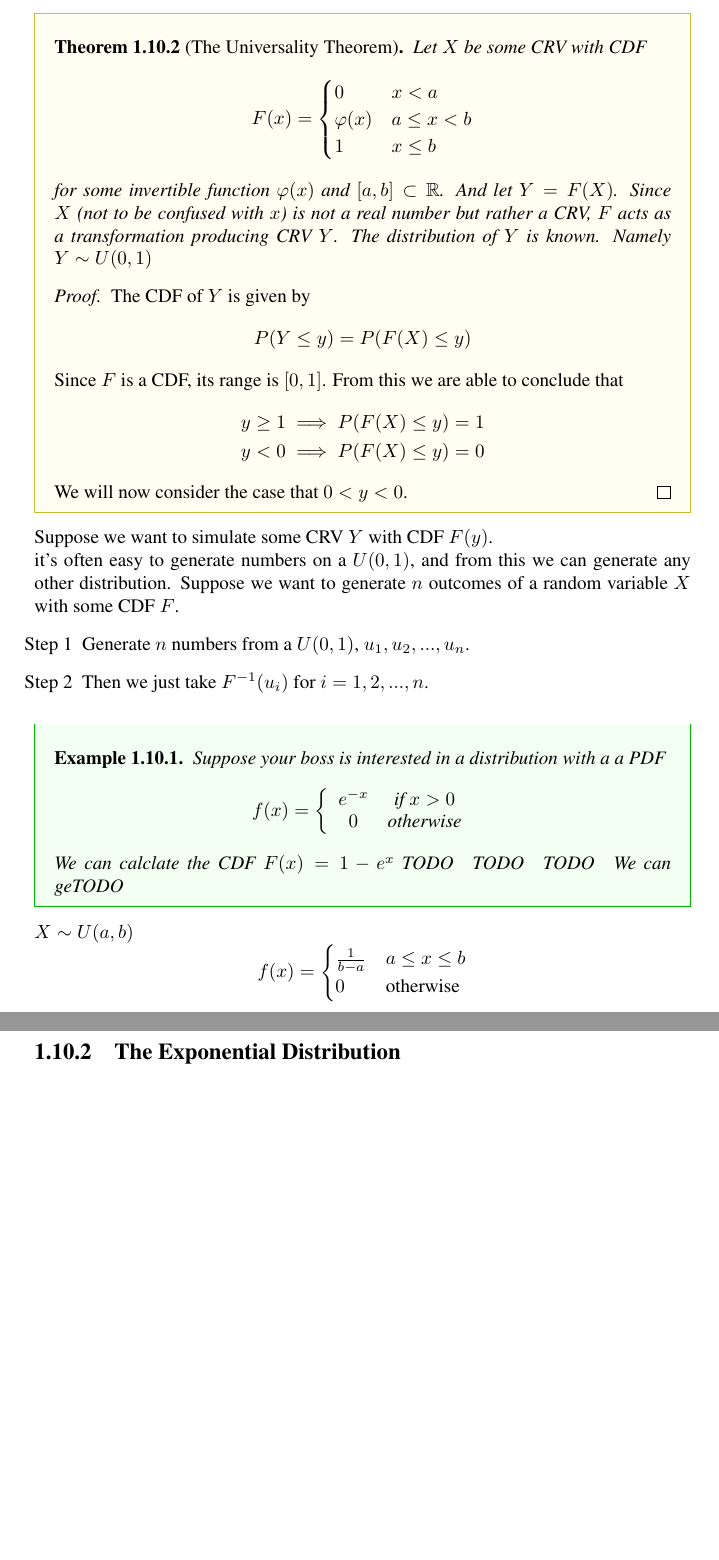
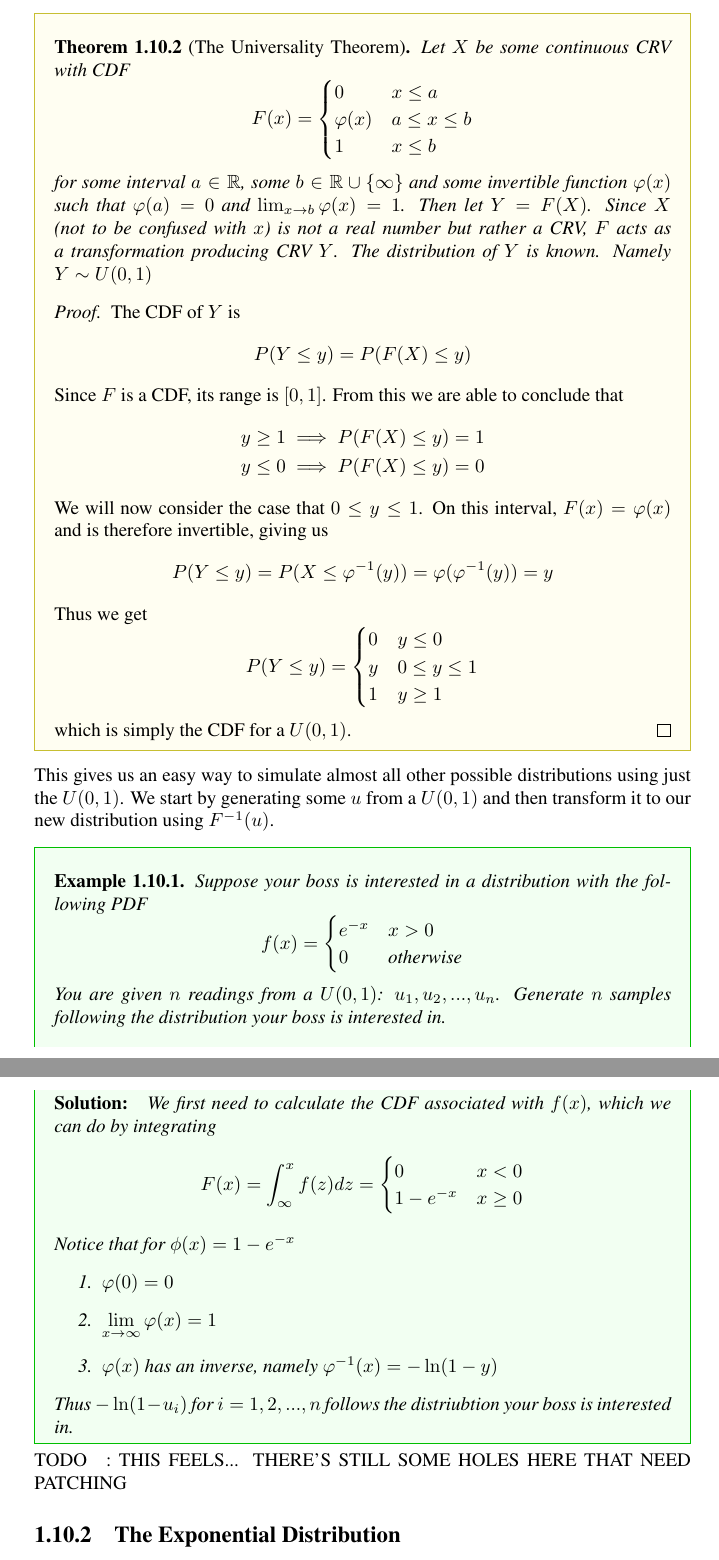
Before and after one commit to cicilapetitesorciere/STAT333-Course-Notes, a LaTeX thesis (main.tex): two parts of pages 34 and 35 of 38 before the commit and two parts of pages 34 and 35 of 39 after it, joined at a grey line, cut so that both start at the same text, the shorter picture padded with empty space. Compiled offline with pdfLaTeX.

Commit message:
Cleaned up everything up until the uniform distribution

```diff
--- a/main.tex
+++ b/main.tex
@@ -1244,62 +1244,75 @@ And thus, dividing both sides by $2\pi$ we get $c=\nicefrac 1 {2\pi}$. More gene
 \subsubsection{Universality of the Uniform Distribution}
 One very useful property of Uniform Distributions is that they are often very easy for computers to simulate, especially $U(0,1)$. It is for this reason that the following theorem is incredibly useful in numerical computation:
 \begin{theorem}[The Universality Theorem]
-    Let $X$ be some CRV with CDF
+    Let $X$ be some continuous CRV with CDF
     \[
         F(x)=\begin{cases}
-            0 & x<a
+            0 & x\le a
             \\
-            \varphi(x) & a\le x < b
+            \varphi(x) & a\le x \le b
             \\
             1 & x\le b
         \end{cases}
     \]
-    for some invertible function $\varphi(x)$ and $[a,b]\subset\mathbb R$. And let $Y=F(X)$. Since $X$ (not to be confused with $x$) is not a real number but rather a CRV, $F$ acts as a transformation producing CRV $Y$. The distribution of $Y$ is known. Namely $Y\sim U(0,1)$
+    for some interval $a\in\mathbb R$, some $b\in\mathbb R\cup\{\infty\}$ and some invertible function $\varphi(x)$ such that $\varphi(a)=0$ and $\lim_{x\to b}\varphi(x)=1$. Then let $Y=F(X)$. Since $X$ (not to be confused with $x$) is not a real number but rather a CRV, $F$ acts as a transformation producing CRV $Y$. The distribution of $Y$ is known. Namely $Y\sim U(0,1)$
     \begin{proof}
-        The CDF of $Y$ is given by
+        The CDF of $Y$ is
         \[
-            P(Y\le y) = P(F(X)\le y)
+            P(Y\le y)= P(F(X)\le y)
         \]
         Since $F$ is a CDF, its range is $[0,1]$. From this we are able to conclude that
         \begin{align*}
             y\ge 1 &\implies P(F(X)\le y)=1
             \\
-            y<0 &\implies P(F(X)\le y)=0
+            y\le 0 &\implies P(F(X)\le y)=0
         \end{align*}
-        We will now consider the case that $0<y<0$.
+        We will now consider the case that $0 \le y\le 1$. On this interval, $F(x)=\varphi(x)$ and is therefore invertible, giving us
+        \[
+            P(Y\le y)=P(X\le\varphi^{-1}(y))=\varphi(\varphi^{-1}(y))=y
+        \]
+        Thus we get
+        \[
+            P(Y\le y)=\begin{cases}
+                0 & y \le 0
+                \\
+                y & 0\le y \le 1
+                \\
+                1 & y \ge 1
+            \end{cases}
+        \]
+        which is simply the CDF for a $U(0,1)$.
     \end{proof}
 \end{theorem}
 
-Suppose we want to simulate some CRV $Y$ with CDF $F(y)$.
-
-
-it's often easy to generate numbers on a $U(0,1)$, and from this we can generate any other distribution. Suppose we want to generate $n$ outcomes of a random variable $X$ with some CDF $F$.
-\begin{enumerate}
-    \item[Step 1] Generate $n$ numbers from a $U(0,1)$, $u_1,u_2,...,u_n$.
-    \item[Step 2] Then we just take $F^{-1}(u_i)$ for $i=1,2,...,n$.
-\end{enumerate}
+This gives us an easy way to simulate almost all other possible distributions using just the $U(0,1)$. We start by generating some $u$ from a $U(0,1)$ and then transform it to our new distribution using $F^{-1}(u)$.
 \begin{example}
-    Suppose your boss is interested in a distribution with a a PDF
+    Suppose your boss is interested in a distribution with the following PDF
     \[
-        f(x)=\left\{\begin{array}{cc}
-            e^{-x} & \text{if $x> 0$}\\
+        f(x)=\begin{cases}
+            e^{-x} & x> 0
+            \\
             0 & \text{otherwise}
-            \end{array}\right.
+            \end{cases}
     \]
-
-    We can calclate the CDF $F(x)=1-e^x$ \todo\todo\todo
-    We can ge\todo
+    You are given $n$ readings from a $U(0,1)$: $u_1, u_2,...,u_n$. Generate $n$ samples following the distribution your boss is interested in.
+    \solution
+    We first need to calculate the CDF associated with $f(x)$, which we can do by integrating
+    \[
+        F(x)=\int_{\infty}^x f(z)dz = \begin{cases}
+            0 & x < 0
+            \\
+            1-e^{-x}& x\ge 0
+        \end{cases}
+    \]
+    Notice that for $\phi(x)=1-e^{-x}$
+    \begin{enumerate}
+        \item $\varphi(0)=0$
+        \item $\displaystyle\lim_{x\to\infty}\varphi(x)=1$
+        \item $\varphi(x)$ has an inverse, namely $\varphi^{-1}(x)=-\ln(1-y)$
+    \end{enumerate}
+    Thus $-\ln(1-u_i)$ for $i=1,2,...,n$ follows the distriubtion your boss is interested in.
 \end{example}
-
-$X\sim U(a,b)$
-\[
-    f(x)=\begin{cases}
-        \frac 1 {b-a} & a\le x \le b \\
-        0 & \text{otherwise}
-    \end{cases}
-\]
-
-
+\todo: THIS FEELS... THERE'S STILL SOME HOLES HERE THAT NEED PATCHING
 
 \subsection{The Exponential Distribution}
 $X\sim Exp(\lambda)$ if
```
Also changed, not shown: main.tex (4 more changed lines).
